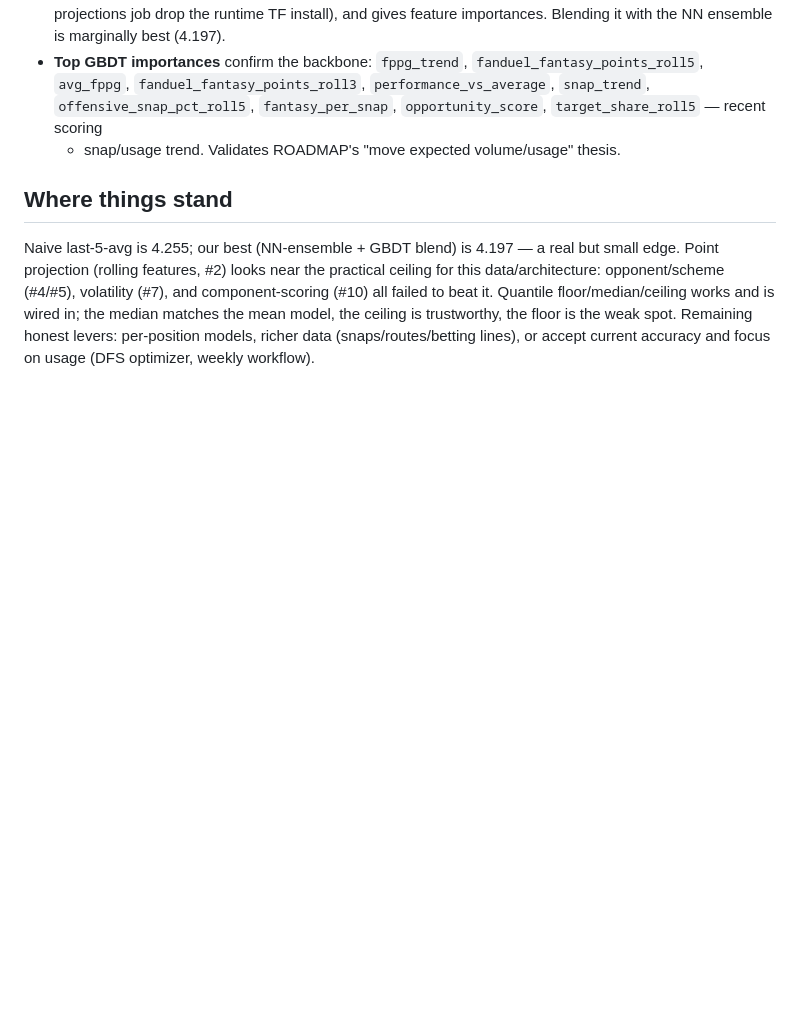
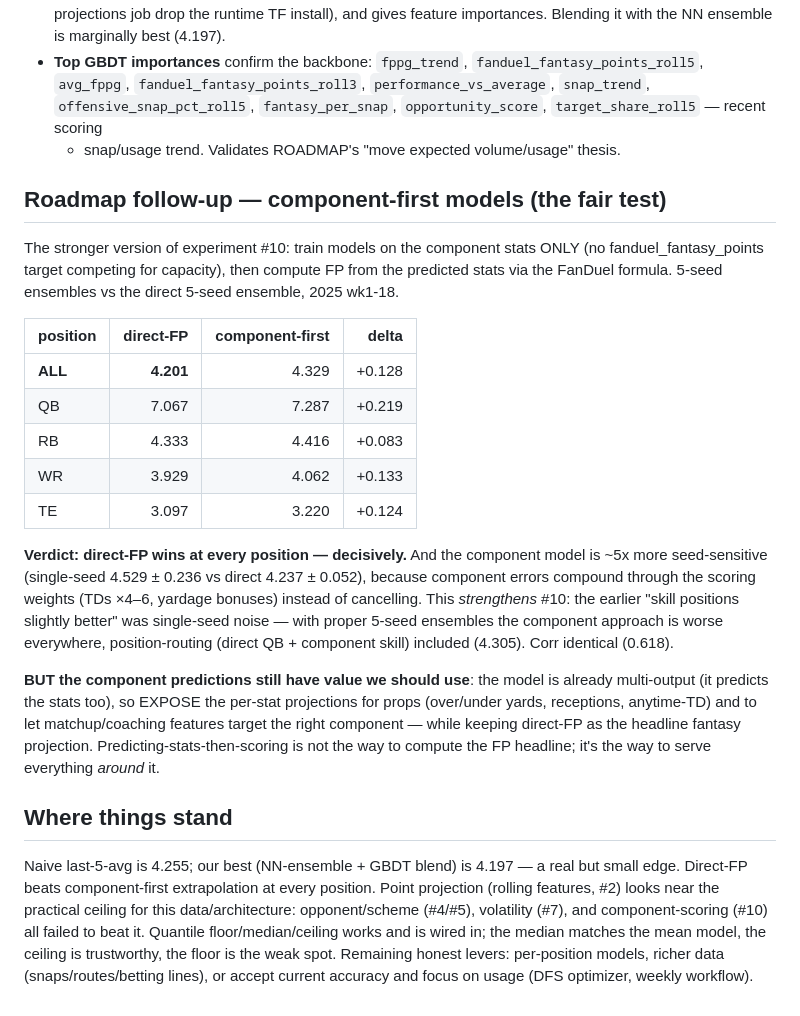
Before and after one commit to Gin-G/nfl-data-py, a Markdown page: EXPERIMENTS.md, the part around the change. Drawn GitHub-style; blank space fills up the shorter version.

Commit message:
Log component-first test: direct-FP wins at every position
Fair version of #10 (dedicated component-only models, no FP target, 5-seed
ensembles): component-first is +0.128 MAE worse overall and worse at every
position, plus ~5x more seed-sensitive (errors compound through the scoring
weights). Keep direct-FP as headline; expose component predictions for props
and component-targeted matchup features.

Co-Authored-By: Claude Opus 4.8 <noreply@anthropic.com>

```diff
--- a/EXPERIMENTS.md
+++ b/EXPERIMENTS.md
@@ -141,9 +141,40 @@ The most important measurement so far — it recalibrates every prior claim.
   `fantasy_per_snap`, `opportunity_score`, `target_share_roll5` — recent scoring
   + snap/usage trend. Validates ROADMAP's "move expected volume/usage" thesis.
 
+## Roadmap follow-up — component-first models (the fair test)
+
+The stronger version of experiment #10: train models on the component stats
+ONLY (no fanduel_fantasy_points target competing for capacity), then compute FP
+from the predicted stats via the FanDuel formula. 5-seed ensembles vs the direct
+5-seed ensemble, 2025 wk1-18.
+
+| position | direct-FP | component-first | delta |
+|---|---:|---:|---:|
+| **ALL** | **4.201** | 4.329 | +0.128 |
+| QB | 7.067 | 7.287 | +0.219 |
+| RB | 4.333 | 4.416 | +0.083 |
+| WR | 3.929 | 4.062 | +0.133 |
+| TE | 3.097 | 3.220 | +0.124 |
+
+**Verdict: direct-FP wins at every position — decisively.** And the component
+model is ~5x more seed-sensitive (single-seed 4.529 ± 0.236 vs direct
+4.237 ± 0.052), because component errors compound through the scoring weights
+(TDs ×4–6, yardage bonuses) instead of cancelling. This *strengthens* #10: the
+earlier "skill positions slightly better" was single-seed noise — with proper
+5-seed ensembles the component approach is worse everywhere, position-routing
+(direct QB + component skill) included (4.305). Corr identical (0.618).
+
+**BUT the component predictions still have value we should use**: the model is
+already multi-output (it predicts the stats too), so EXPOSE the per-stat
+projections for props (over/under yards, receptions, anytime-TD) and to let
+matchup/coaching features target the right component — while keeping direct-FP
+as the headline fantasy projection. Predicting-stats-then-scoring is not the way
+to compute the FP headline; it's the way to serve everything *around* it.
+
 ## Where things stand
 Naive last-5-avg is 4.255; our best (NN-ensemble + GBDT blend) is 4.197 — a real
-but small edge. Point projection (rolling features, #2) looks near the
+but small edge. Direct-FP beats component-first extrapolation at every position.
+Point projection (rolling features, #2) looks near the
 practical ceiling for this data/architecture: opponent/scheme (#4/#5),
 volatility (#7), and component-scoring (#10) all failed to beat it. Quantile
 floor/median/ceiling works and is wired in; the median matches the mean model,
```
